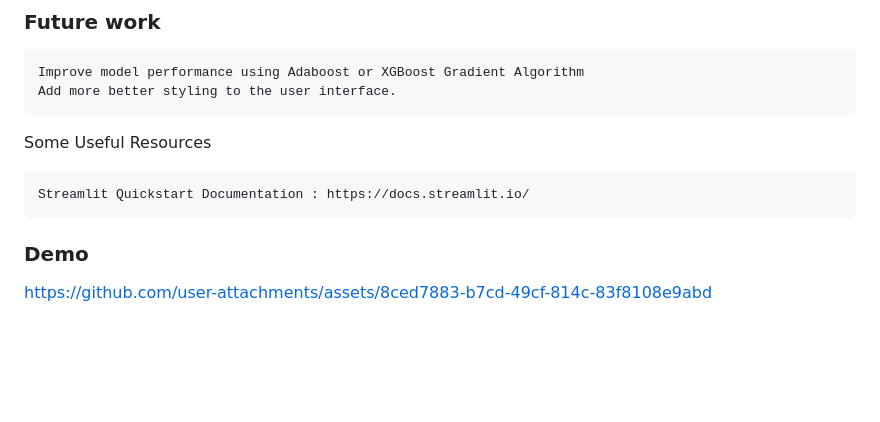
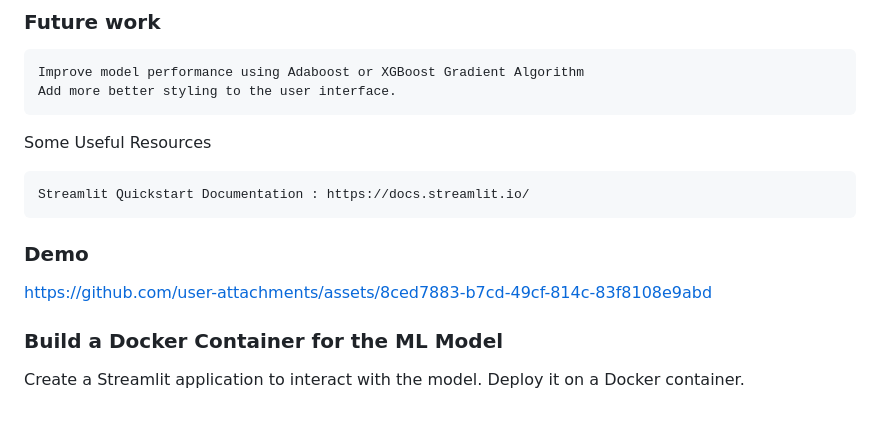
Before and after one commit to dannymensah26/StudentPerformancePredict, a Markdown page: README.md, the part around the change. Rendered like a GitHub page; blank space fills up the shorter version.

```diff
--- a/README.md
+++ b/README.md
@@ -109,7 +109,9 @@ Some Useful Resources
     Streamlit Quickstart Documentation : https://docs.streamlit.io/
 
 
-
-
 ### Demo
 https://github.com/user-attachments/assets/8ced7883-b7cd-49cf-814c-83f8108e9abd
+
+### Build a Docker Container for the ML Model
+ Create a Streamlit application to interact with the model.
+ Deploy it on a Docker container.
```
